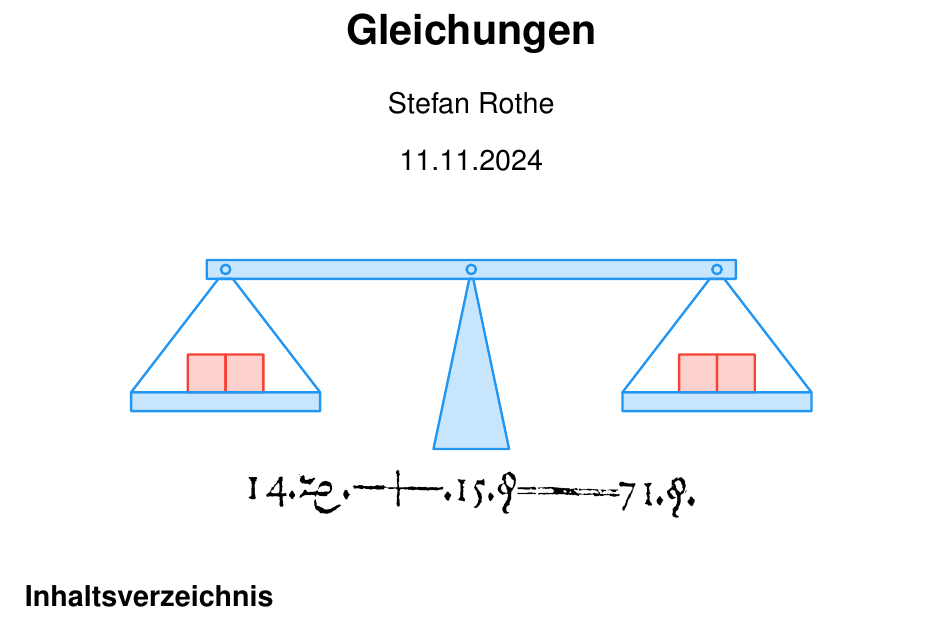
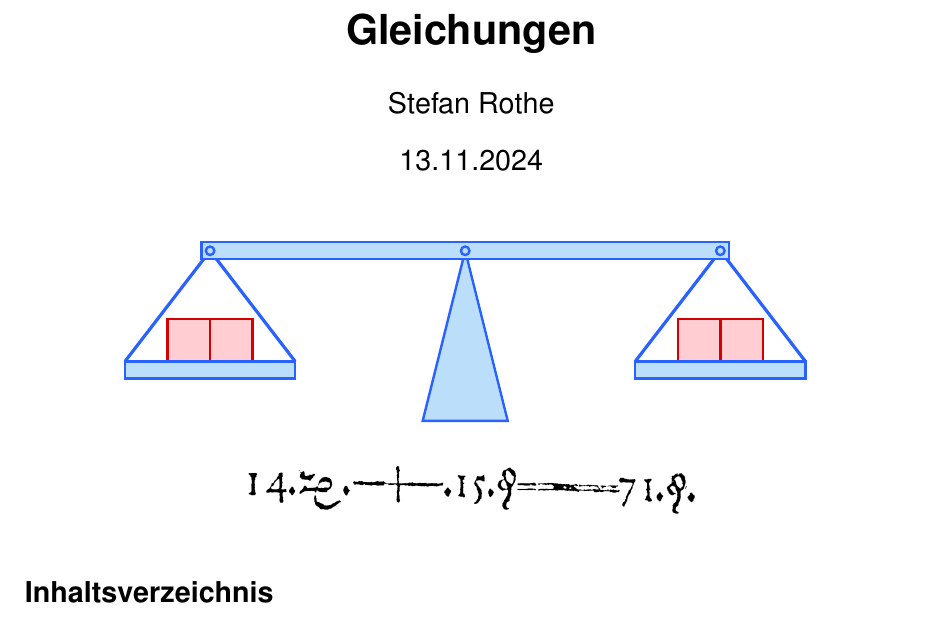
Before and after one commit to r0the/math-skript, a LaTeX document (gym1/13 - Gleichungen/Skript Gleichungen.tex): part of page 1 of 23, cut so that both start at the same text. Compiled offline with pdfLaTeX.

Commit message:
Gleichungen: Waage als TikZ-Grafik.

```diff
--- a/gym1/13 - Gleichungen/Skript Gleichungen.tex
+++ b/gym1/13 - Gleichungen/Skript Gleichungen.tex
@@ -12,7 +12,7 @@
 \title{Gleichungen}
 \author{Stefan Rothe}
 
-\date{11.11.2024}
+\date{13.11.2024}
 
 \newpairofpagestyles{firstpage}{%
   \cofoot{\textcopyright{} Gymnasium Kirchenfeld\\Dieses Skript steht unter einer Creative Commons Attribution 4.0 International-Lizenz.\\(CC BY 4.0)}
@@ -25,11 +25,45 @@
 \rofoot{}
 \makeatother
 
+\NewDocumentCommand{\balance}{m}{
+\begin{tikzpicture}[
+    scale=#1,
+    very thick,
+    balance style/.style={draw=blue, fill=lightblue},
+    block style/.style={draw=red, fill=lightred}
+  ]
+  % Aufhängungen der Schalen
+  \draw[blue,ultra thick] (-8,1.4) -- (-6,4);
+  \draw[blue,ultra thick] (-4,1.4) -- (-6,4);
+  \draw[blue,ultra thick] (8,1.4) -- (6,4);
+  \draw[blue,ultra thick] (4,1.4) -- (6,4);
+
+  % Waage - Balen
+  \fill[balance style] (-1,0) -- (1,0) -- (0,4) -- cycle; % Dreieck-Basis
+  \draw[balance style] (-6.2,3.8) rectangle (6.2,4.2);
+  \fill[balance style] (-6,4) circle (0.1);
+  \fill[balance style] (6,4) circle (0.1);
+  \fill[balance style] (0,4) circle (0.1);
+
+  % Blöcke in den Schalen
+  \draw[block style] (-7,1.2) rectangle (-6,2.4);
+  \draw[block style] (-6,1.2) rectangle (-5,2.4);
+  \draw[block style] (7,1.2) rectangle (6,2.4);
+  \draw[block style] (6,1.2) rectangle (5,2.4);
+
+  % Schalen
+  \fill[balance style] (-8,1) rectangle (-4,1.4);
+  \fill[balance style] (8,1) rectangle (4,1.4);
+\end{tikzpicture}
+}
+
 \begin{document}
   \maketitle
-  \thispagestyle{empty}
+  \thispagestyle{firstpage}
   \begin{center}
-    \includegraphics[height=4cm]{Waage.pdf}
+    \balance{0.75}
+    \vspace{5mm}
+
     \includegraphics[width=0.5\textwidth]{Erste Gleichung.png}
   \end{center}
   \tableofcontents
```
Also changed, not shown: gym1/13 - Gleichungen/Waage.png (deleted), 1 other file.
